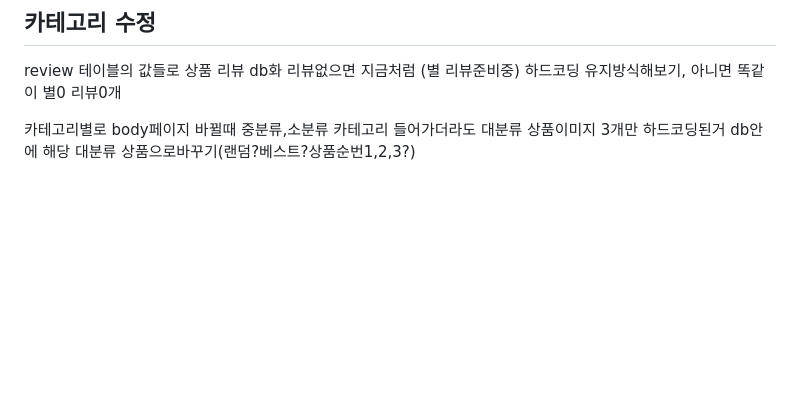
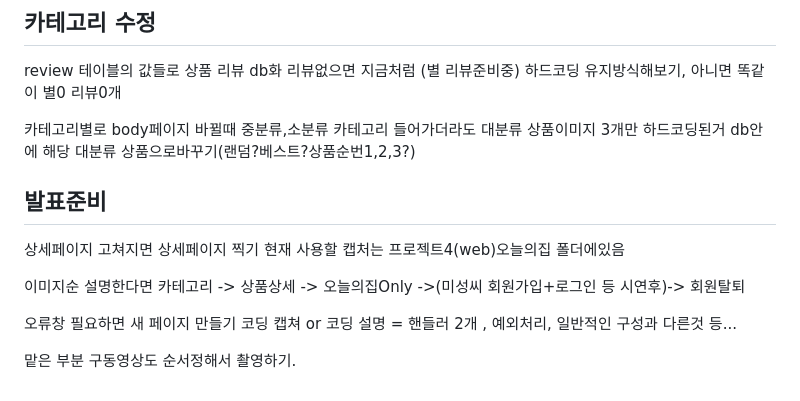
Before and after one commit to hohun21/ohouse, a Markdown page: README.md, the part around the change. GitHub-like rendering; blank space fills up the shorter version.

Commit message:
temp용 개인설정

```diff
--- a/README.md
+++ b/README.md
@@ -81,3 +81,14 @@ memberDTO에 status추가.
 review 테이블의 값들로 상품 리뷰 db화 리뷰없으면 지금처럼 (별 리뷰준비중) 하드코딩 유지방식해보기, 아니면 똑같이 별0 리뷰0개
 
 카테고리별로 body페이지 바뀔때 중분류,소분류 카테고리 들어가더라도 대분류 상품이미지 3개만 하드코딩된거 db안에 해당 대분류 상품으로바꾸기(랜덤?베스트?상품순번1,2,3?)
+
+## 발표준비
+상세페이지 고쳐지면 상세페이지 찍기
+현재 사용할 캡처는 프로젝트4(web)오늘의집 폴더에있음
+
+이미지순 설명한다면 카테고리 -> 상품상세 -> 오늘의집Only ->(미성씨 회원가입+로그인 등 시연후)-> 회원탈퇴
+
+오류창 필요하면 새 페이지 만들기
+코딩 캡쳐 or 코딩 설명 = 핸들러 2개 , 예외처리, 일반적인 구성과 다른것 등...
+
+맡은 부분 구동영상도 순서정해서 촬영하기.
```
